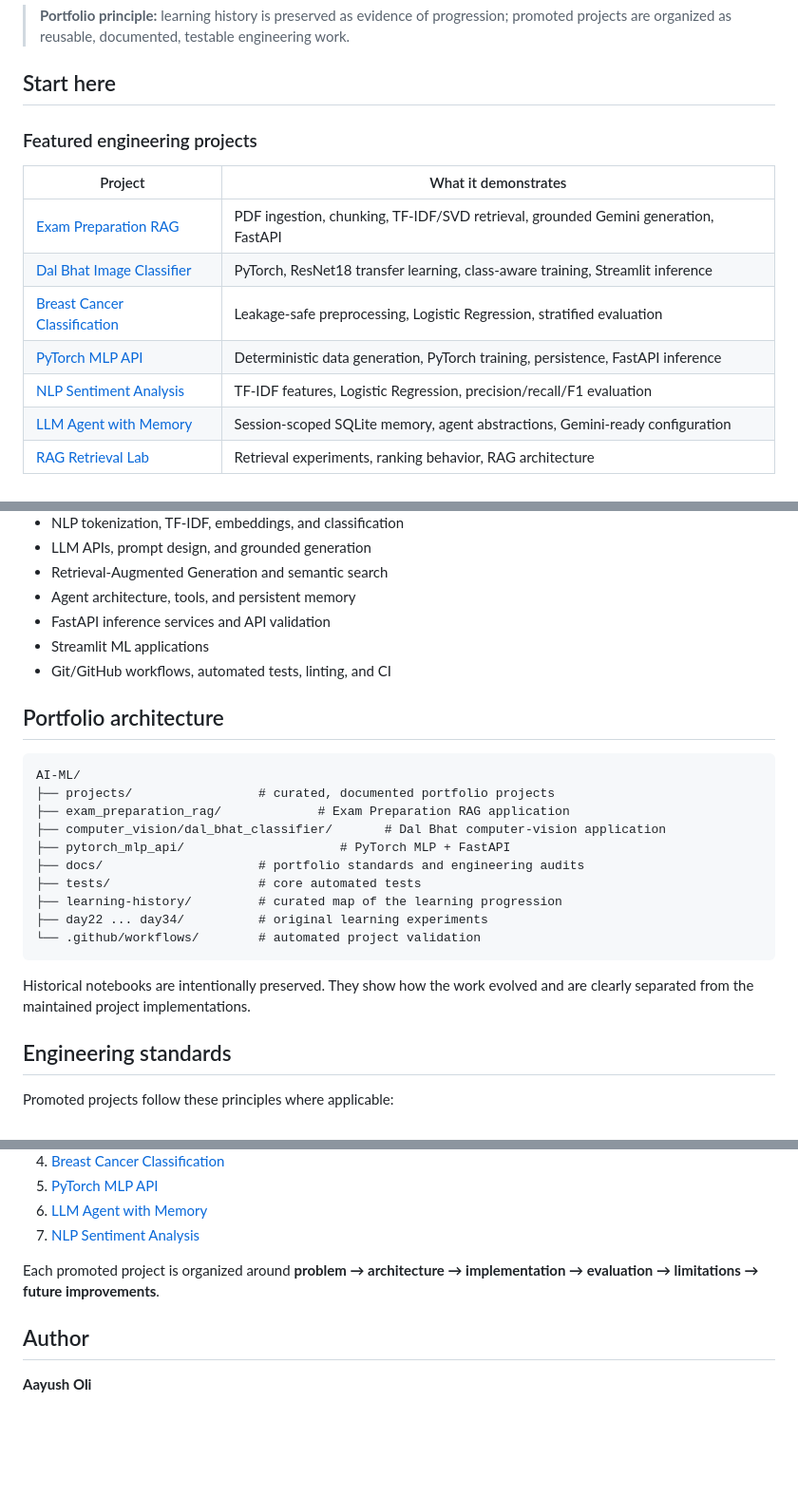
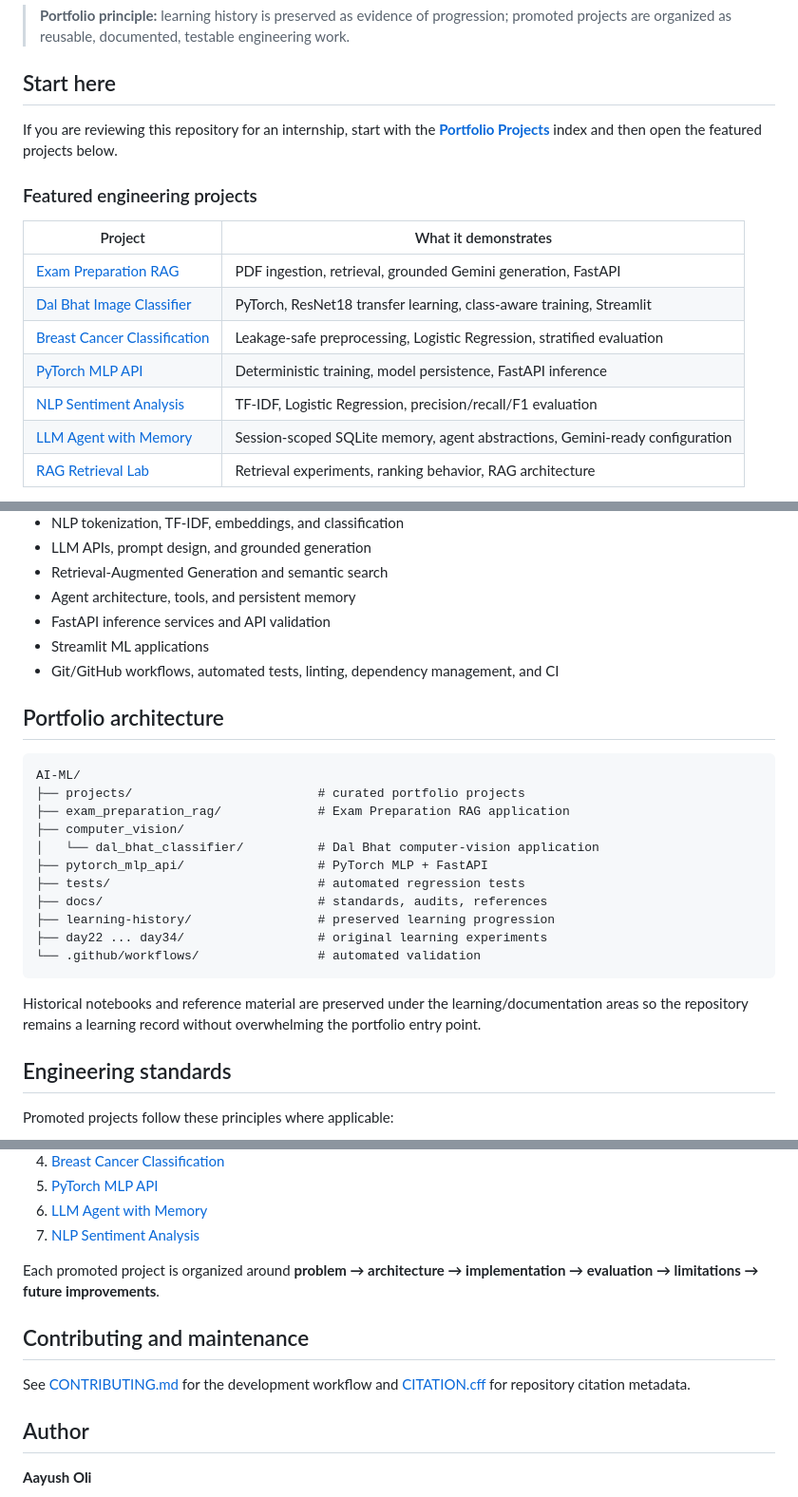
Before and after one commit to aayusholi57-pixel/AI-ML, a Markdown page: README.md, 3 parts joined by grey strips. Shown at 95% size. Drawn GitHub-style; blank space fills up the shorter version.

````diff
--- a/README.md
+++ b/README.md
@@ -6,15 +10,17 @@ A practical AI/ML engineering portfolio covering classical machine learning, dee
 
 ## Start here
 
+If you are reviewing this repository for an internship, start with the **[Portfolio Projects](projects/)** index and then open the featured projects below.
+
 ### Featured engineering projects
 
 | Project | What it demonstrates |
 | --- | --- |
-| [Exam Preparation RAG](exam_preparation_rag/) | PDF ingestion, chunking, TF-IDF/SVD retrieval, grounded Gemini generation, FastAPI |
-| [Dal Bhat Image Classifier](computer_vision/dal_bhat_classifier/) | PyTorch, ResNet18 transfer learning, class-aware training, Streamlit inference |
+| [Exam Preparation RAG](exam_preparation_rag/) | PDF ingestion, retrieval, grounded Gemini generation, FastAPI |
+| [Dal Bhat Image Classifier](computer_vision/dal_bhat_classifier/) | PyTorch, ResNet18 transfer learning, class-aware training, Streamlit |
 | [Breast Cancer Classification](projects/breast-cancer-classification/) | Leakage-safe preprocessing, Logistic Regression, stratified evaluation |
-| [PyTorch MLP API](pytorch_mlp_api/) | Deterministic data generation, PyTorch training, persistence, FastAPI inference |
-| [NLP Sentiment Analysis](projects/nlp-sentiment-analysis/) | TF-IDF features, Logistic Regression, precision/recall/F1 evaluation |
+| [PyTorch MLP API](pytorch_mlp_api/) | Deterministic training, model persistence, FastAPI inference |
+| [NLP Sentiment Analysis](projects/nlp-sentiment-analysis/) | TF-IDF, Logistic Regression, precision/recall/F1 evaluation |
 | [LLM Agent with Memory](projects/llm-agent-memory/) | Session-scoped SQLite memory, agent abstractions, Gemini-ready configuration |
 | [RAG Retrieval Lab](projects/rag-retrieval-lab/) | Retrieval experiments, ranking behavior, RAG architecture |
 
@@ -33,24 +39,25 @@ A practical AI/ML engineering portfolio covering classical machine learning, dee
 - Agent architecture, tools, and persistent memory
 - FastAPI inference services and API validation
 - Streamlit ML applications
-- Git/GitHub workflows, automated tests, linting, and CI
+- Git/GitHub workflows, automated tests, linting, dependency management, and CI
 
 ## Portfolio architecture
 
-~~~text
+```text
 AI-ML/
-├── projects/                 # curated, documented portfolio projects
+├── projects/                         # curated portfolio projects
 ├── exam_preparation_rag/             # Exam Preparation RAG application
-├── computer_vision/dal_bhat_classifier/       # Dal Bhat computer-vision application
-├── pytorch_mlp_api/                     # PyTorch MLP + FastAPI
-├── docs/                     # portfolio standards and engineering audits
-├── tests/                    # core automated tests
-├── learning-history/         # curated map of the learning progression
-├── day22 ... day34/          # original learning experiments
-└── .github/workflows/        # automated project validation
-~~~
+├── computer_vision/
+│   └── dal_bhat_classifier/          # Dal Bhat computer-vision application
+├── pytorch_mlp_api/                  # PyTorch MLP + FastAPI
+├── tests/                            # automated regression tests
+├── docs/                             # standards, audits, references
+├── learning-history/                 # preserved learning progression
+├── day22 ... day34/                  # original learning experiments
+└── .github/workflows/                # automated validation
+```
 
-Historical notebooks are intentionally preserved. They show how the work evolved and are clearly separated from the maintained project implementations.
+Historical notebooks and reference material are preserved under the learning/documentation areas so the repository remains a learning record without overwhelming the portfolio entry point.
 
 ## Engineering standards
 
@@ -149,6 +162,10 @@ Recommended path:
 
 Each promoted project is organized around **problem → architecture → implementation → evaluation → limitations → future improvements**.
 
+## Contributing and maintenance
+
+See [CONTRIBUTING.md](CONTRIBUTING.md) for the development workflow and [CITATION.cff](CITATION.cff) for repository citation metadata.
+
 ## Author
 
 **Aayush Oli**
````
Also changed, not shown: other parts of README.md (+31 -21 lines).
